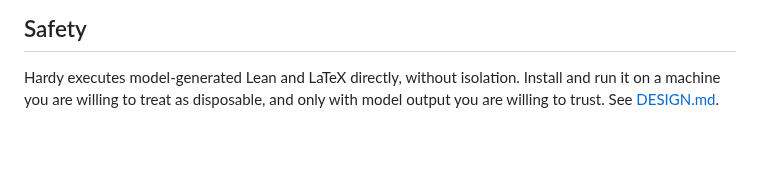
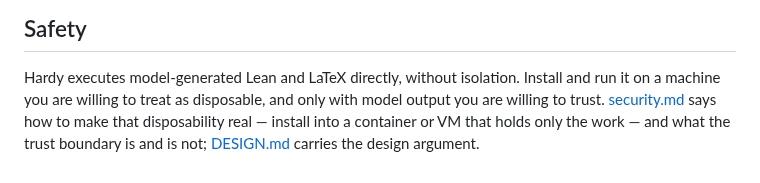
Before and after one commit to charlesmsiegel/hardy, a Markdown page: docs/INSTALL.md, the part around the change. GitHub-like rendering; blank space fills up the shorter version.

```diff
--- a/docs/INSTALL.md
+++ b/docs/INSTALL.md
@@ -342,5 +342,8 @@ what is already present.
 
 Hardy executes model-generated Lean and LaTeX directly, without isolation.
 Install and run it on a machine you are willing to treat as disposable, and only
-with model output you are willing to trust. See
-[DESIGN.md](../DESIGN.md#trust-boundary-and-safety).
+with model output you are willing to trust. [security.md](security.md) says how
+to make that disposability real — install into a container or VM that holds
+only the work — and what the trust boundary is and is not;
+[DESIGN.md](../DESIGN.md#trust-boundary-and-safety) carries the design
+argument.
```
Also changed, not shown: README.md (+6 -1 lines), docs/security.md (added, +182 -0 lines).
